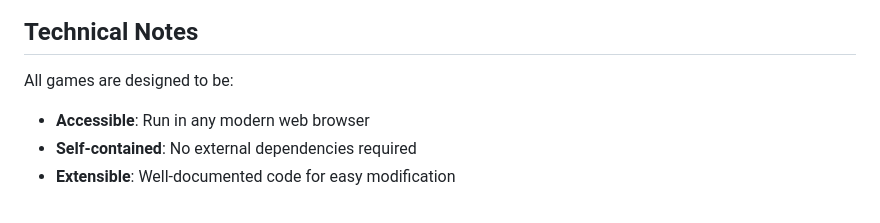
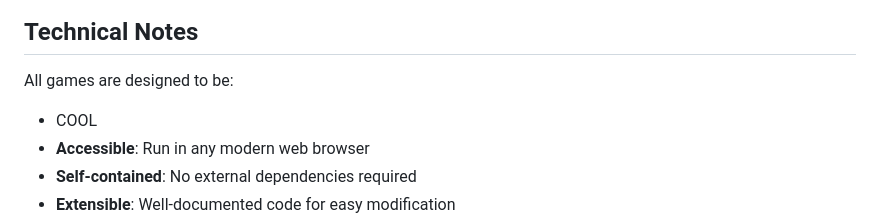
Before and after one commit to skbidisigma1/AI-Games, a Markdown page: README.md, the part around the change. Rendered like a GitHub page.

Commit message:
Add 'COOL' to technical notes in README

```diff
--- a/README.md
+++ b/README.md
@@ -148,6 +148,7 @@ Feel free to extend existing games or create new ones that explore these themes!
 ## Technical Notes
 
 All games are designed to be:
+- COOL
 - **Accessible**: Run in any modern web browser
 - **Self-contained**: No external dependencies required
 - **Extensible**: Well-documented code for easy modification
```
